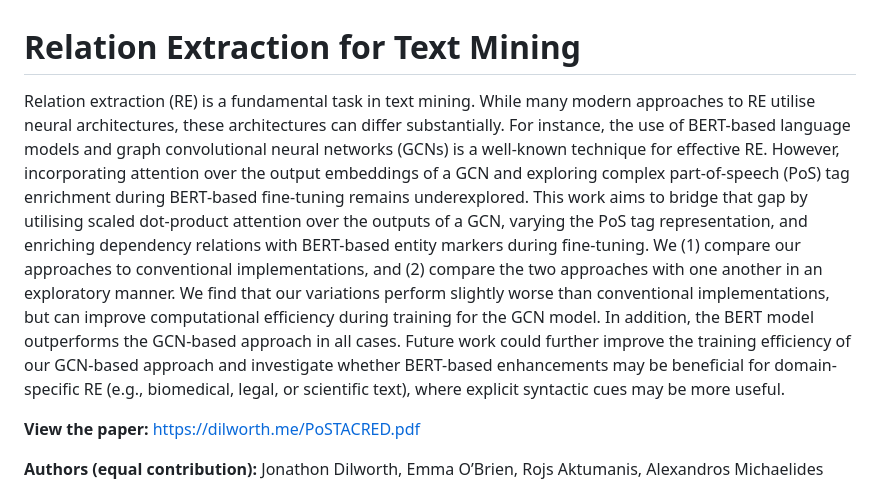
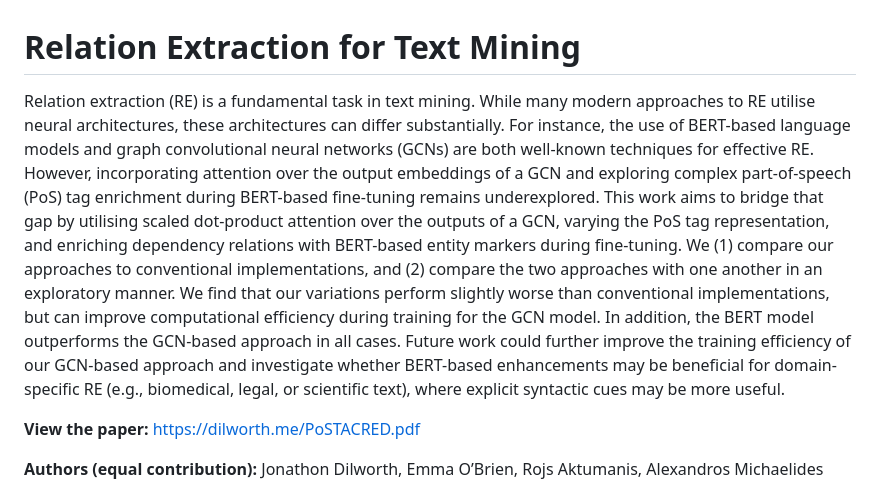
Before and after one commit to jonathondilworth/uom-relation-extraction, a Markdown page: README.md, the part around the change. Drawn GitHub-style.

Commit message:
Update README.md
typo

```diff
--- a/README.md
+++ b/README.md
@@ -1,6 +1,6 @@
 # Relation Extraction for Text Mining
 
-Relation extraction (RE) is a fundamental task in text mining. While many modern approaches to RE utilise neural architectures, these architectures can differ substantially. For instance, the use of BERT-based language models and graph convolutional neural networks (GCNs) is a well-known technique for effective RE. However, incorporating attention over the output embeddings of a GCN and exploring complex part-of-speech (PoS) tag enrichment during BERT-based fine-tuning remains underexplored. This work aims to bridge that gap by utilising scaled dot-product attention over the outputs of a GCN, varying the PoS tag representation, and enriching dependency relations with BERT-based entity markers during fine-tuning. We (1) compare our approaches to conventional implementations, and (2) compare the two approaches with one another in an exploratory manner. We find that our variations perform slightly worse than conventional implementations, but can improve computational efficiency during training for the GCN model. In addition, the BERT model outperforms the GCN-based approach in all cases. Future work could further improve the training efficiency of our GCN-based approach and investigate whether BERT-based enhancements may be beneficial for domain-specific RE (e.g., biomedical, legal, or scientific text), where explicit syntactic cues may be more useful.
+Relation extraction (RE) is a fundamental task in text mining. While many modern approaches to RE utilise neural architectures, these architectures can differ substantially. For instance, the use of BERT-based language models and graph convolutional neural networks (GCNs) are both well-known techniques for effective RE. However, incorporating attention over the output embeddings of a GCN and exploring complex part-of-speech (PoS) tag enrichment during BERT-based fine-tuning remains underexplored. This work aims to bridge that gap by utilising scaled dot-product attention over the outputs of a GCN, varying the PoS tag representation, and enriching dependency relations with BERT-based entity markers during fine-tuning. We (1) compare our approaches to conventional implementations, and (2) compare the two approaches with one another in an exploratory manner. We find that our variations perform slightly worse than conventional implementations, but can improve computational efficiency during training for the GCN model. In addition, the BERT model outperforms the GCN-based approach in all cases. Future work could further improve the training efficiency of our GCN-based approach and investigate whether BERT-based enhancements may be beneficial for domain-specific RE (e.g., biomedical, legal, or scientific text), where explicit syntactic cues may be more useful.
 
 **View the paper:** [https://dilworth.me/PoSTACRED.pdf](https://dilworth.me/PoSTACRED.pdf)
 
```
